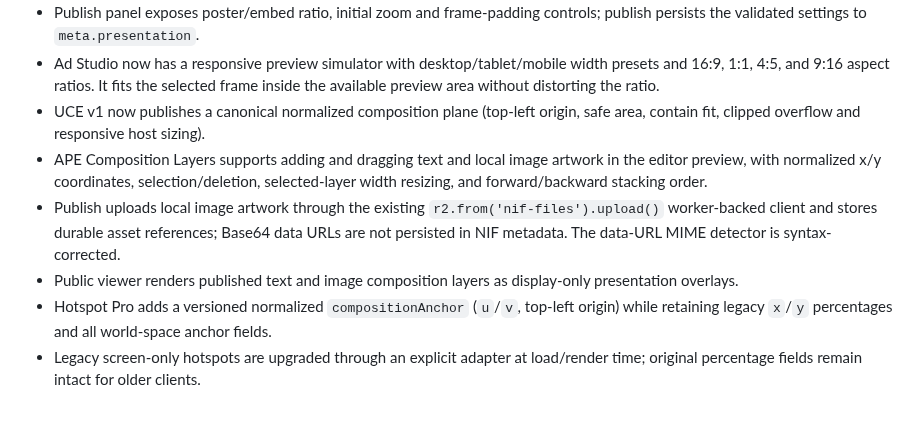
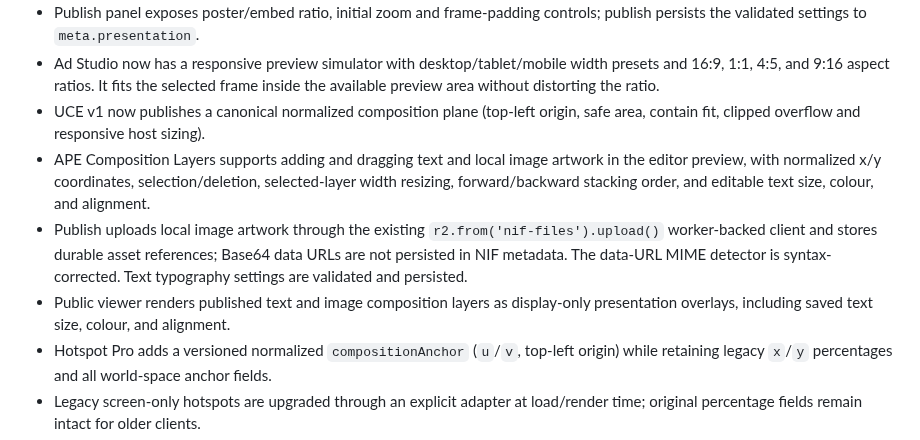
Before and after one commit to MalvinMakhuthe13/fumoca_deply, a Markdown page: docs/APE_IMPLEMENTATION_PLAN.md, the part around the change. Rendered like a GitHub page; blank space fills up the shorter version.

Commit message:
Document UCE typography authoring and rendering

```diff
--- a/docs/APE_IMPLEMENTATION_PLAN.md
+++ b/docs/APE_IMPLEMENTATION_PLAN.md
@@ -41,9 +41,9 @@ The bridge now fits against the narrower horizontal/vertical field of view, obse
 - Publish panel exposes poster/embed ratio, initial zoom and frame-padding controls; publish persists the validated settings to `meta.presentation`.
 - Ad Studio now has a responsive preview simulator with desktop/tablet/mobile width presets and 16:9, 1:1, 4:5, and 9:16 aspect ratios. It fits the selected frame inside the available preview area without distorting the ratio.
 - UCE v1 now publishes a canonical normalized composition plane (top-left origin, safe area, contain fit, clipped overflow and responsive host sizing).
-- APE Composition Layers supports adding and dragging text and local image artwork in the editor preview, with normalized x/y coordinates, selection/deletion, selected-layer width resizing, and forward/backward stacking order.
-- Publish uploads local image artwork through the existing `r2.from('nif-files').upload()` worker-backed client and stores durable asset references; Base64 data URLs are not persisted in NIF metadata. The data-URL MIME detector is syntax-corrected.
-- Public viewer renders published text and image composition layers as display-only presentation overlays.
+- APE Composition Layers supports adding and dragging text and local image artwork in the editor preview, with normalized x/y coordinates, selection/deletion, selected-layer width resizing, forward/backward stacking order, and editable text size, colour, and alignment.
+- Publish uploads local image artwork through the existing `r2.from('nif-files').upload()` worker-backed client and stores durable asset references; Base64 data URLs are not persisted in NIF metadata. The data-URL MIME detector is syntax-corrected. Text typography settings are validated and persisted.
+- Public viewer renders published text and image composition layers as display-only presentation overlays, including saved text size, colour, and alignment.
 - Hotspot Pro adds a versioned normalized `compositionAnchor` (`u`/`v`, top-left origin) while retaining legacy `x`/`y` percentages and all world-space anchor fields.
 - Legacy screen-only hotspots are upgraded through an explicit adapter at load/render time; original percentage fields remain intact for older clients.
 - Both Hotspot Pro and the fallback viewer hotspot renderer map normalized anchors through the actual viewer-stage rectangle into the overlay layer, avoiding viewport-vs-stage coordinate drift.
```
